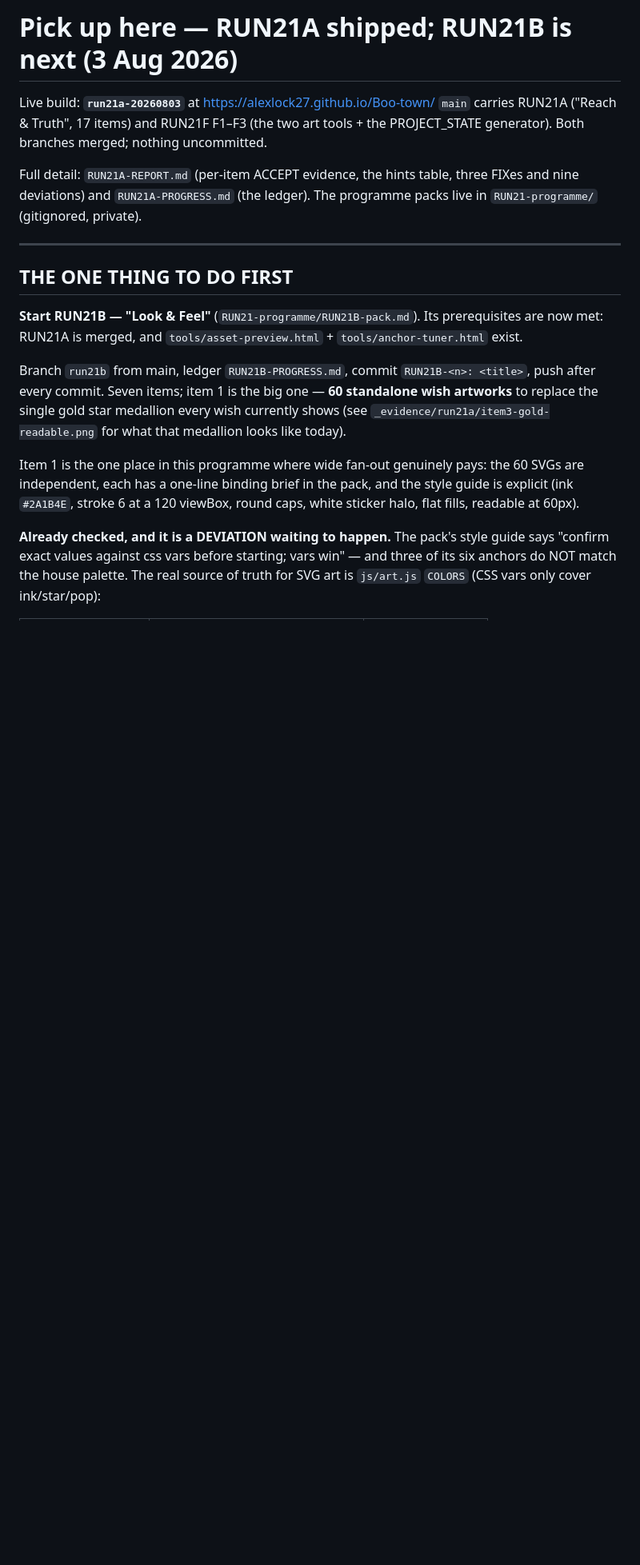
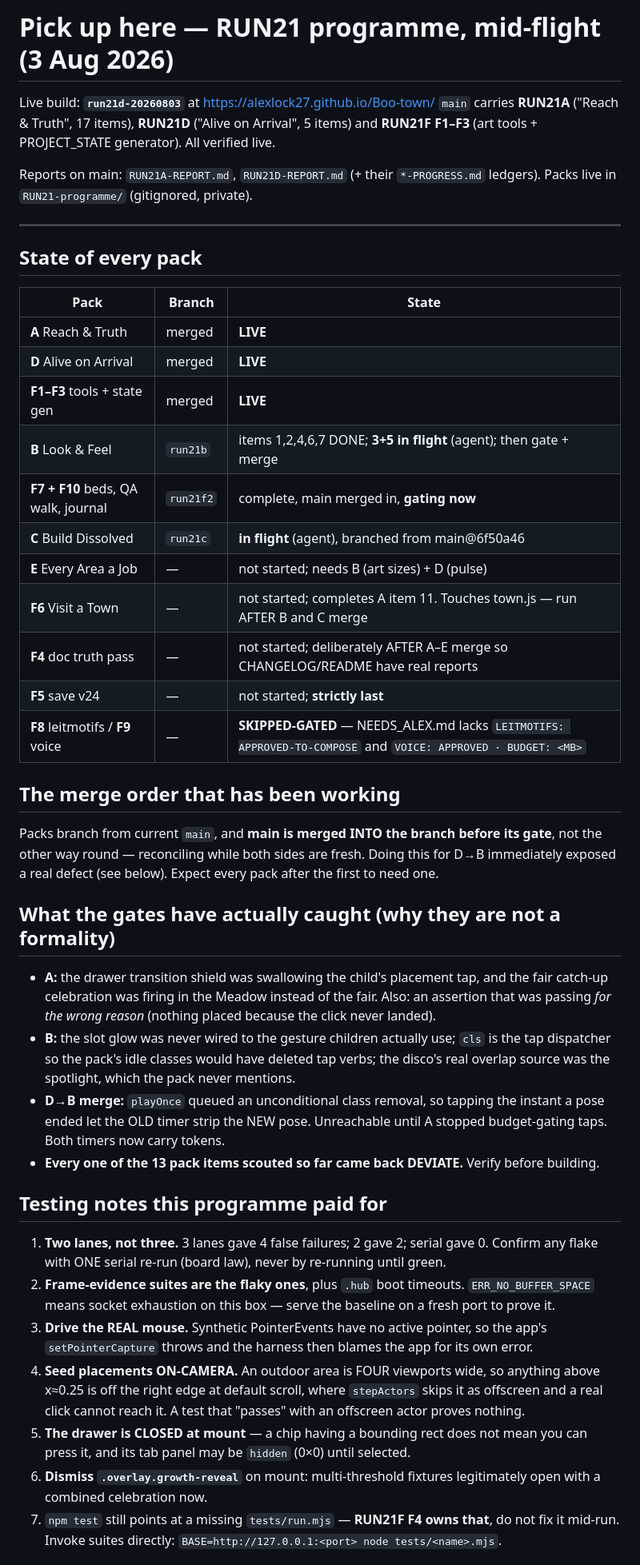
Before and after one commit to alexlock27/Boo-town, a Markdown page: PICK-UP-HERE.md, the part around one of its changes. Shown at 80% size. GitHub-like rendering; blank space fills up the shorter version.

Commit message:
PICK-UP-HERE: programme state mid-flight (A+D+F1-3 live; B, C, F7/F10 in progress)
Co-Authored-By: Claude Fable 5 <noreply@anthropic.com>

```diff
--- a/PICK-UP-HERE.md
+++ b/PICK-UP-HERE.md
@@ -1,32 +1,61 @@
-# Pick up here — RUN21A shipped; RUN21B is next (3 Aug 2026)
+# Pick up here — RUN21 programme, mid-flight (3 Aug 2026)
 
-Live build: **`run21a-20260803`** at https://alexlock27.github.io/Boo-town/
-`main` carries RUN21A ("Reach & Truth", 17 items) and RUN21F F1–F3 (the two art tools + the
-PROJECT_STATE generator). Both branches merged; nothing uncommitted.
+Live build: **`run21d-20260803`** at https://alexlock27.github.io/Boo-town/
+`main` carries **RUN21A** ("Reach & Truth", 17 items), **RUN21D** ("Alive on Arrival", 5
+items) and **RUN21F F1–F3** (art tools + PROJECT_STATE generator). All verified live.
 
-Full detail: `RUN21A-REPORT.md` (per-item ACCEPT evidence, the hints table, three FIXes and
-nine deviations) and `RUN21A-PROGRESS.md` (the ledger). The programme packs live in
-`RUN21-programme/` (gitignored, private).
+Reports on main: `RUN21A-REPORT.md`, `RUN21D-REPORT.md` (+ their `*-PROGRESS.md` ledgers).
+Packs live in `RUN21-programme/` (gitignored, private).
 
 ---
 
-## THE ONE THING TO DO FIRST
+## State of every pack
 
-**Start RUN21B — "Look & Feel"** (`RUN21-programme/RUN21B-pack.md`). Its prerequisites are
-now met: RUN21A is merged, and `tools/asset-preview.html` + `tools/anchor-tuner.html` exist.
+| Pack | Branch | State |
+|---|---|---|
+| **A** Reach & Truth | merged | **LIVE** |
+| **D** Alive on Arrival | merged | **LIVE** |
+| **F1–F3** tools + state gen | merged | **LIVE** |
+| **B** Look & Feel | `run21b` | items 1,2,4,6,7 DONE; **3+5 in flight** (agent); then gate + merge |
+| **F7 + F10** beds, QA walk, journal | `run21f2` | complete, main merged in, **gating now** |
+| **C** Build Dissolved | `run21c` | **in flight** (agent), branched from main@6f50a46 |
+| **E** Every Area a Job | — | not started; needs B (art sizes) + D (pulse) |
+| **F6** Visit a Town | — | not started; completes A item 11. Touches town.js — run AFTER B and C merge |
+| **F4** doc truth pass | — | not started; deliberately AFTER A–E merge so CHANGELOG/README have real reports |
+| **F5** save v24 | — | not started; **strictly last** |
+| **F8** leitmotifs / **F9** voice | — | **SKIPPED-GATED** — NEEDS_ALEX.md lacks `LEITMOTIFS: APPROVED-TO-COMPOSE` and `VOICE: APPROVED · BUDGET: <MB>` |
 
-Branch `run21b` from main, ledger `RUN21B-PROGRESS.md`, commit `RUN21B-<n>: <title>`, push
-after every commit. Seven items; item 1 is the big one — **60 standalone wish artworks** to
-replace the single gold star medallion every wish currently shows (see
-`_evidence/run21a/item3-gold-readable.png` for what that medallion looks like today).
+## The merge order that has been working
+Packs branch from current `main`, and **main is merged INTO the branch before its gate**, not
+the other way round — reconciling while both sides are fresh. Doing this for D→B immediately
+exposed a real defect (see below). Expect every pack after the first to need one.
 
-Item 1 is the one place in this programme where wide fan-out genuinely pays: the 60 SVGs are
-independent, each has a one-line binding brief in the pack, and the style guide is explicit
-(ink `#2A1B4E`, stroke 6 at a 120 viewBox, round caps, white sticker halo, flat fills,
-readable at 60px).
+## What the gates have actually caught (why they are not a formality)
+- **A:** the drawer transition shield was swallowing the child's placement tap, and the fair
+  catch-up celebration was firing in the Meadow instead of the fair. Also: an assertion that
+  was passing *for the wrong reason* (nothing placed because the click never landed).
+- **B:** the slot glow was never wired to the gesture children actually use; `cls` is the tap
+  dispatcher so the pack's idle classes would have deleted tap verbs; the disco's real
+  overlap source was the spotlight, which the pack never mentions.
+- **D→B merge:** `playOnce` queued an unconditional class removal, so tapping the instant a
+  pose ended let the OLD timer strip the NEW pose. Unreachable until A stopped budget-gating
+  taps. Both timers now carry tokens.
+- **Every one of the 13 pack items scouted so far came back DEVIATE.** Verify before building.
 
-**Already checked, and it is a DEVIATION waiting to happen.** The pack's style guide says
-"confirm exact values against css vars before starting; vars win" — and three of its six
-anchors do NOT match the house palette. The real source of truth for SVG art is
-`js/art.js` `COLORS` (CSS vars only cover ink/star/pop):
+## Testing notes this programme paid for
+1. **Two lanes, not three.** 3 lanes gave 4 false failures; 2 gave 2; serial gave 0. Confirm
+   any flake with ONE serial re-run (board law), never by re-running until green.
+2. **Frame-evidence suites are the flaky ones**, plus `.hub` boot timeouts. `ERR_NO_BUFFER_SPACE`
+   means socket exhaustion on this box — serve the baseline on a fresh port to prove it.
+3. **Drive the REAL mouse.** Synthetic PointerEvents have no active pointer, so the app's
+   `setPointerCapture` throws and the harness then blames the app for its own error.
+4. **Seed placements ON-CAMERA.** An outdoor area is FOUR viewports wide, so anything above
+   x≈0.25 is off the right edge at default scroll, where `stepActors` skips it as offscreen
+   and a real click cannot reach it. A test that "passes" with an offscreen actor proves nothing.
+5. **The drawer is CLOSED at mount** — a chip having a bounding rect does not mean you can
+   press it, and its tab panel may be `hidden` (0×0) until selected.
+6. **Dismiss `.overlay.growth-reveal`** on mount: multi-threshold fixtures legitimately open
+   with a combined celebration now.
+7. `npm test` still points at a missing `tests/run.mjs` — **RUN21F F4 owns that**, do not fix
+   it mid-run. Invoke suites directly: `BASE=http://127.0.0.1:<port> node tests/<name>.mjs`.
 
```
Also changed, not shown: other parts of PICK-UP-HERE.md (+19 -64 lines).
